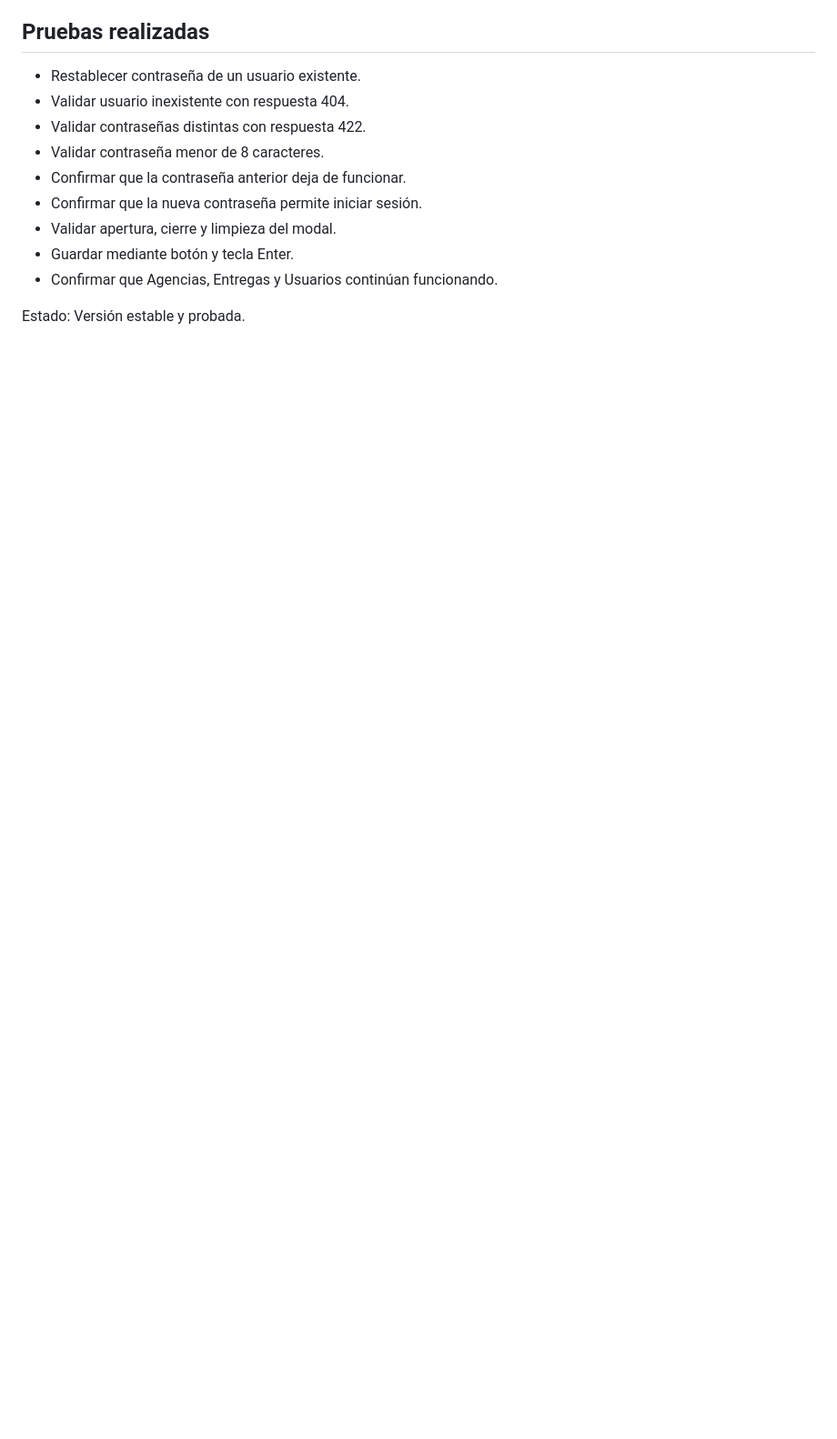
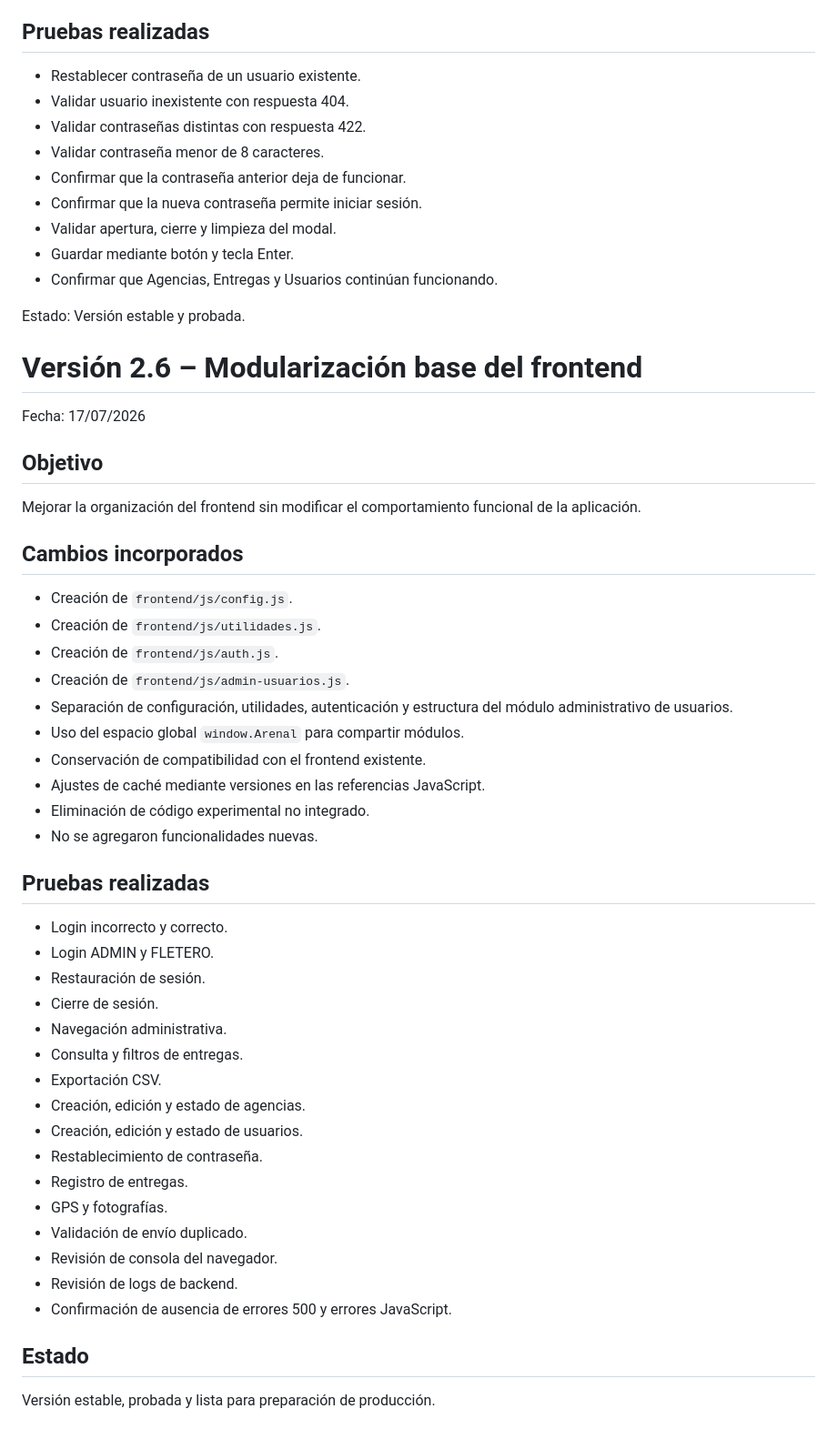
Before and after one commit to Jlopezg142/Arenal_Fletero, a Markdown page: docs/PROGRESO_PROYECTO.md, the part around the change. Shown at 91% size. Rendered like a GitHub page; blank space fills up the shorter version.

Commit message:
v2.6 Modularizacion base del frontend

```diff
--- a/docs/PROGRESO_PROYECTO.md
+++ b/docs/PROGRESO_PROYECTO.md
@@ -564,3 +564,47 @@ Fecha: 17/07/2026
 
 Estado:
 Versión estable y probada.
+
+# Versión 2.6 – Modularización base del frontend
+
+Fecha: 17/07/2026
+
+## Objetivo
+
+Mejorar la organización del frontend sin modificar el comportamiento funcional de la aplicación.
+
+## Cambios incorporados
+
+- Creación de `frontend/js/config.js`.
+- Creación de `frontend/js/utilidades.js`.
+- Creación de `frontend/js/auth.js`.
+- Creación de `frontend/js/admin-usuarios.js`.
+- Separación de configuración, utilidades, autenticación y estructura del módulo administrativo de usuarios.
+- Uso del espacio global `window.Arenal` para compartir módulos.
+- Conservación de compatibilidad con el frontend existente.
+- Ajustes de caché mediante versiones en las referencias JavaScript.
+- Eliminación de código experimental no integrado.
+- No se agregaron funcionalidades nuevas.
+
+## Pruebas realizadas
+
+- Login incorrecto y correcto.
+- Login ADMIN y FLETERO.
+- Restauración de sesión.
+- Cierre de sesión.
+- Navegación administrativa.
+- Consulta y filtros de entregas.
+- Exportación CSV.
+- Creación, edición y estado de agencias.
+- Creación, edición y estado de usuarios.
+- Restablecimiento de contraseña.
+- Registro de entregas.
+- GPS y fotografías.
+- Validación de envío duplicado.
+- Revisión de consola del navegador.
+- Revisión de logs de backend.
+- Confirmación de ausencia de errores 500 y errores JavaScript.
+
+## Estado
+
+Versión estable, probada y lista para preparación de producción.
```
